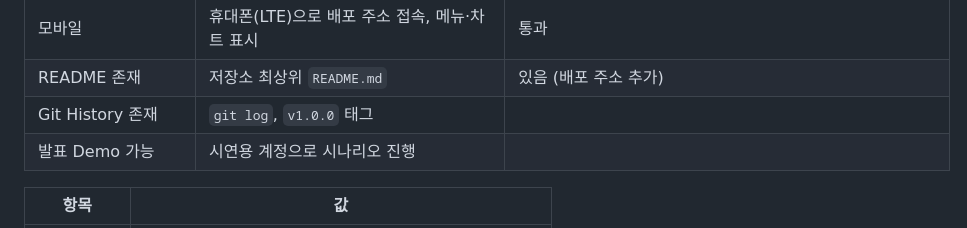
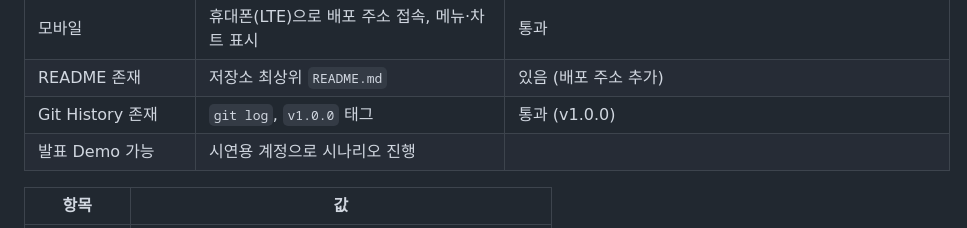
Before and after one commit to jjddee0222-axfullstack01/semiproject_01_D, a Markdown page: docs/10_deployment.md, the part around the change. GitHub-like rendering.

```diff
--- a/docs/10_deployment.md
+++ b/docs/10_deployment.md
@@ -103,7 +103,7 @@
 | 시간대 | 오늘 날짜 리뷰가 든 CSV 업로드가 '작성일이 미래' 없이 추가됨 | 통과 (`TZ=Asia/Seoul`) |
 | 모바일 | 휴대폰(LTE)으로 배포 주소 접속, 메뉴·차트 표시 | 통과 |
 | README 존재 | 저장소 최상위 `README.md` | 있음 (배포 주소 추가) |
-| Git History 존재 | `git log`, `v1.0.0` 태그 | |
+| Git History 존재 | `git log`, `v1.0.0` 태그 | 통과 (v1.0.0) |
 | 발표 Demo 가능 | 시연용 계정으로 시나리오 진행 | |
 
 | 항목 | 값 |
```
